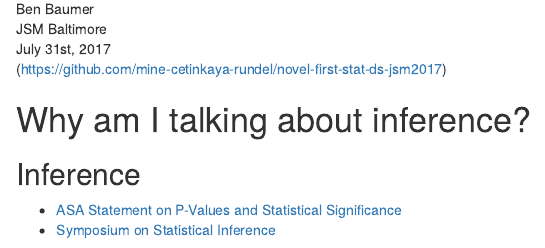
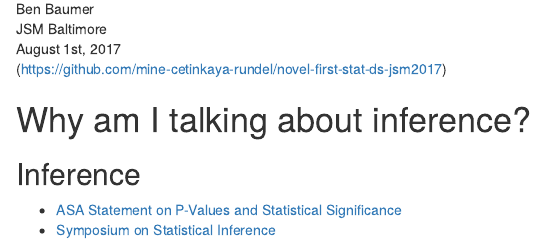
Before and after one commit to mine-cetinkaya-rundel/novel-first-stat-ds-jsm2017, an R Markdown document (01-baumer/jsm2017.Rmd): the page in a window 1100 px wide, from 480 px down. Rendered offline with R 4.5, knitr and Pandoc, with nearby package versions; drawn as R Markdown's standard HTML page in place of the format the file asks for; some code elsewhere in the file could not run offline.

Commit message:
actually fixed date

```diff
--- a/01-baumer/jsm2017.Rmd
+++ b/01-baumer/jsm2017.Rmd
@@ -18,7 +18,7 @@ abstract: "Statistics educators---imbued with improved computing power---have ad
 <p class="white">
 Ben Baumer</br>
 JSM Baltimore</br>
-July 31st, 2017</br>
+August 1st, 2017</br>
 (https://github.com/mine-cetinkaya-rundel/novel-first-stat-ds-jsm2017)
 </p>
 
```
Also changed, not shown: 01-baumer/jsm2017.html.
